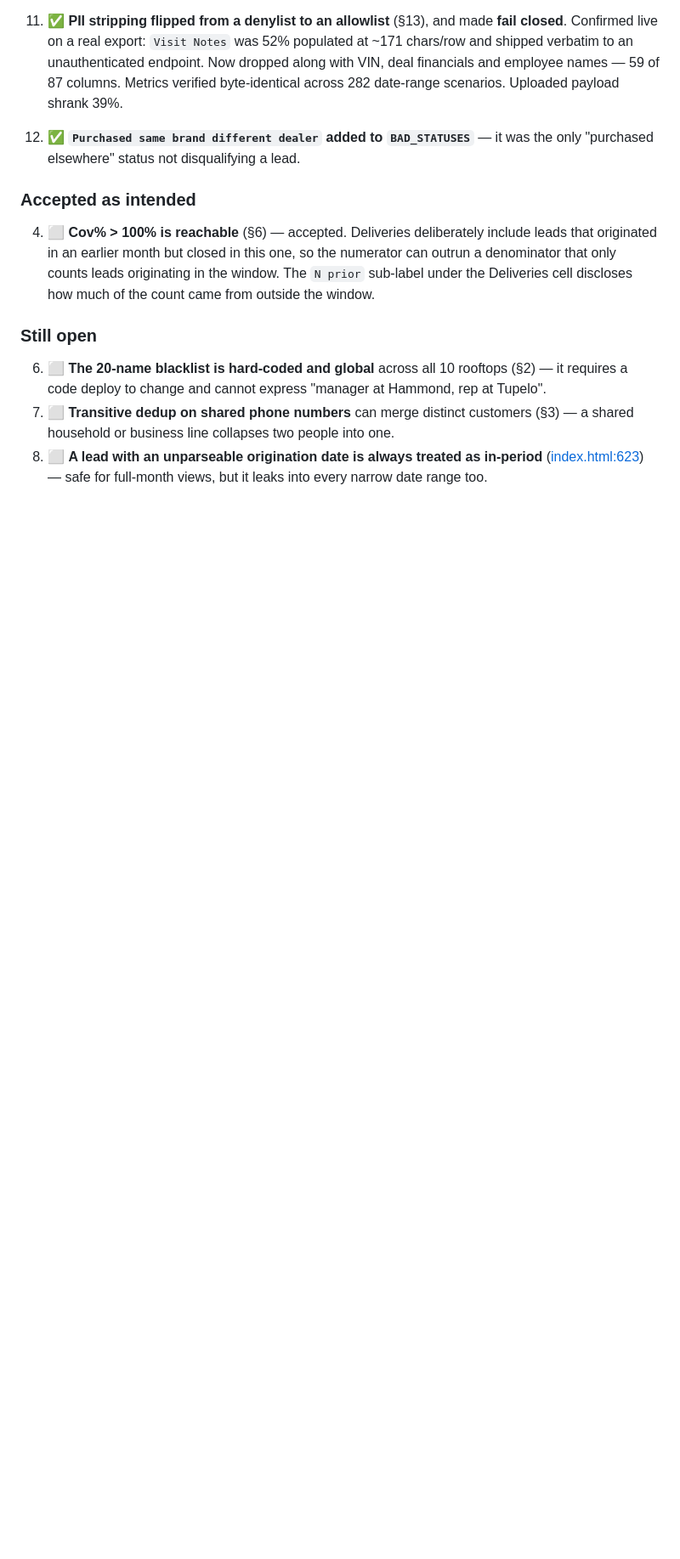
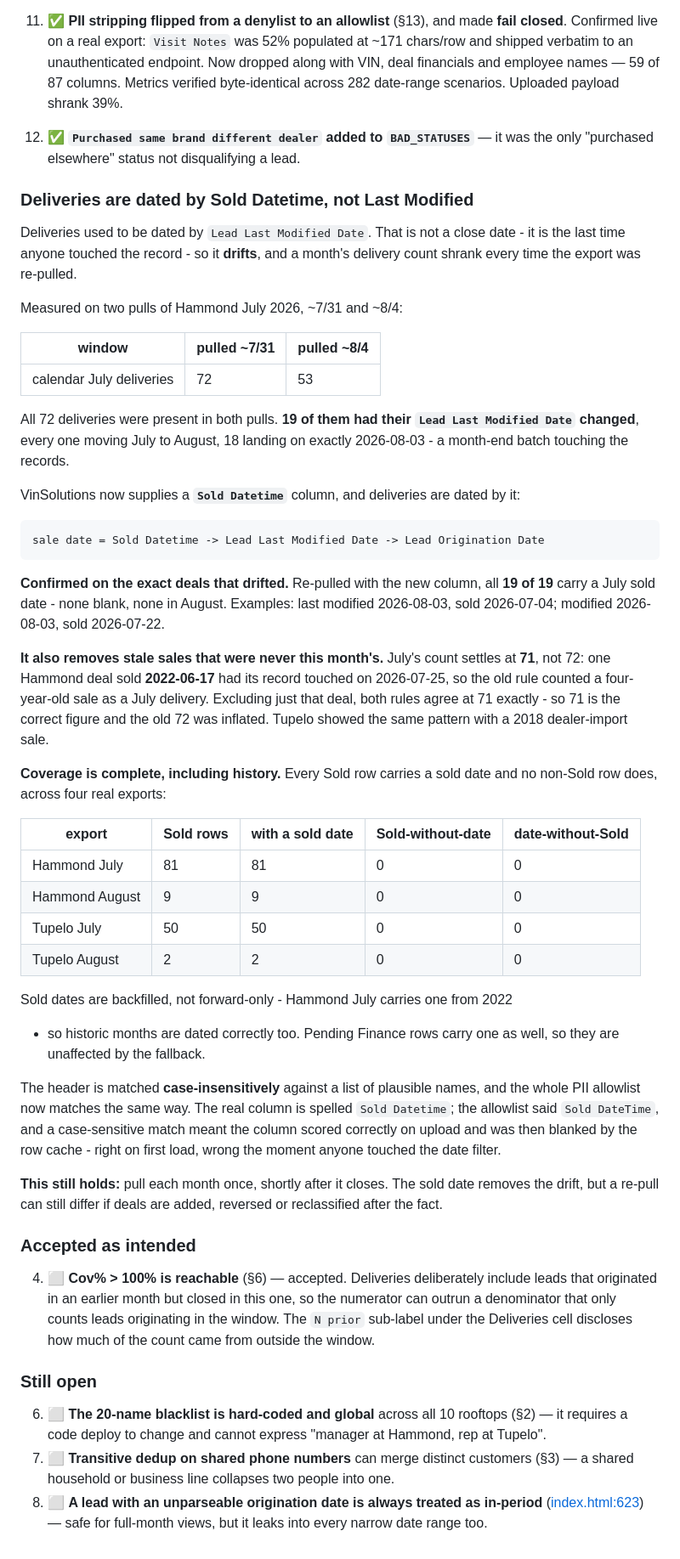
Before and after one commit to ChaoticStyle/GarvStoreDash, a Markdown page: SCORING_METHODOLOGY.md, the part around the change. Shown at 85% size. Rendered like a GitHub page; blank space fills up the shorter version.

Commit message:
Document the Sold Datetime fix, confirmed against the deals that drifted
Replaces the earlier reasoning with measurement. VinSolutions now supplies a
Sold Datetime column and both stores have been re-pulled with it.

The decisive test: I had already identified the exact 19 Hammond July deliveries
whose Lead Last Modified drifted into August between the 7/31 and 8/4 pulls,
18 of them landing on 2026-08-03. Re-pulled with the new column, all 19 of 19
carry a JULY sold date - none blank, none in August.

July settles at 71, not the 72 the 7/31 pull reported, and the missing one is a
correction rather than a shortfall: a Hammond deal sold 2022-06-17 had its
record touched on 2026-07-25, so the old rule counted a four-year-old sale as a
July delivery. Excluding just that deal, both rules agree at 71 exactly. Tupelo
showed the same pattern with a 2018 dealer-import sale.

Coverage is complete and backfilled - every Sold row carries a sold date and no
non-Sold row does, across all four exports (Hammond 81/81 and 9/9, Tupelo 50/50
and 2/2), including one dated 2022, so historic months are dated correctly too.
Pending Finance rows carry one as well.

Pull-once guidance stands: the sold date removes the drift, but a re-pull can
still differ if deals are added, reversed or reclassified after the fact.

Co-Authored-By: Claude Opus 5 <noreply@anthropic.com>

````diff
--- a/SCORING_METHODOLOGY.md
+++ b/SCORING_METHODOLOGY.md
@@ -651,6 +651,64 @@ untouched, which is what the old code did.
 12. ✅ **`Purchased same brand different dealer` added to `BAD_STATUSES`** — it was
    the only "purchased elsewhere" status not disqualifying a lead.
 
+### Deliveries are dated by Sold Datetime, not Last Modified
+
+Deliveries used to be dated by `Lead Last Modified Date`. That is not a close
+date - it is the last time anyone touched the record - so it **drifts**, and a
+month's delivery count shrank every time the export was re-pulled.
+
+Measured on two pulls of Hammond July 2026, ~7/31 and ~8/4:
+
+| window | pulled ~7/31 | pulled ~8/4 |
+|---|---|---|
+| calendar July deliveries | 72 | 53 |
+
+All 72 deliveries were present in both pulls. **19 of them had their
+`Lead Last Modified Date` changed**, every one moving July to August, 18 landing
+on exactly 2026-08-03 - a month-end batch touching the records.
+
+VinSolutions now supplies a **`Sold Datetime`** column, and deliveries are dated
+by it:
+
+```
+sale date = Sold Datetime -> Lead Last Modified Date -> Lead Origination Date
+```
+
+**Confirmed on the exact deals that drifted.** Re-pulled with the new column,
+all **19 of 19** carry a July sold date - none blank, none in August. Examples:
+last modified 2026-08-03, sold 2026-07-04; modified 2026-08-03, sold 2026-07-22.
+
+**It also removes stale sales that were never this month's.** July's count settles
+at **71**, not 72: one Hammond deal sold **2022-06-17** had its record touched on
+2026-07-25, so the old rule counted a four-year-old sale as a July delivery.
+Excluding just that deal, both rules agree at 71 exactly - so 71 is the correct
+figure and the old 72 was inflated. Tupelo showed the same pattern with a
+2018 dealer-import sale.
+
+**Coverage is complete, including history.** Every Sold row carries a sold date
+and no non-Sold row does, across four real exports:
+
+| export | Sold rows | with a sold date | Sold-without-date | date-without-Sold |
+|---|---|---|---|---|
+| Hammond July | 81 | 81 | 0 | 0 |
+| Hammond August | 9 | 9 | 0 | 0 |
+| Tupelo July | 50 | 50 | 0 | 0 |
+| Tupelo August | 2 | 2 | 0 | 0 |
+
+Sold dates are backfilled, not forward-only - Hammond July carries one from 2022
+- so historic months are dated correctly too. Pending Finance rows carry one as
+well, so they are unaffected by the fallback.
+
+The header is matched **case-insensitively** against a list of plausible names,
+and the whole PII allowlist now matches the same way. The real column is spelled
+`Sold Datetime`; the allowlist said `Sold DateTime`, and a case-sensitive match
+meant the column scored correctly on upload and was then blanked by the row
+cache - right on first load, wrong the moment anyone touched the date filter.
+
+**This still holds:** pull each month once, shortly after it closes. The sold
+date removes the drift, but a re-pull can still differ if deals are added,
+reversed or reclassified after the fact.
+
 ### Accepted as intended
 
 4. ⬜ **Cov% > 100% is reachable** (§6) — accepted. Deliveries deliberately
````
